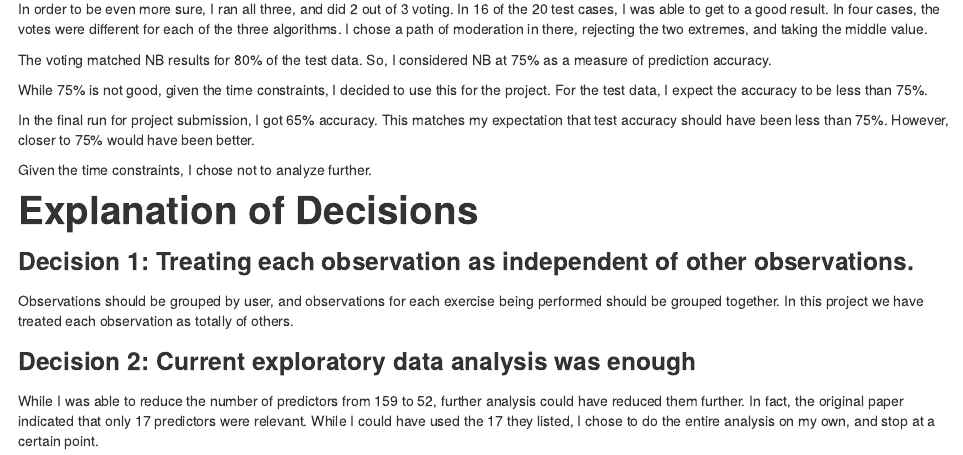
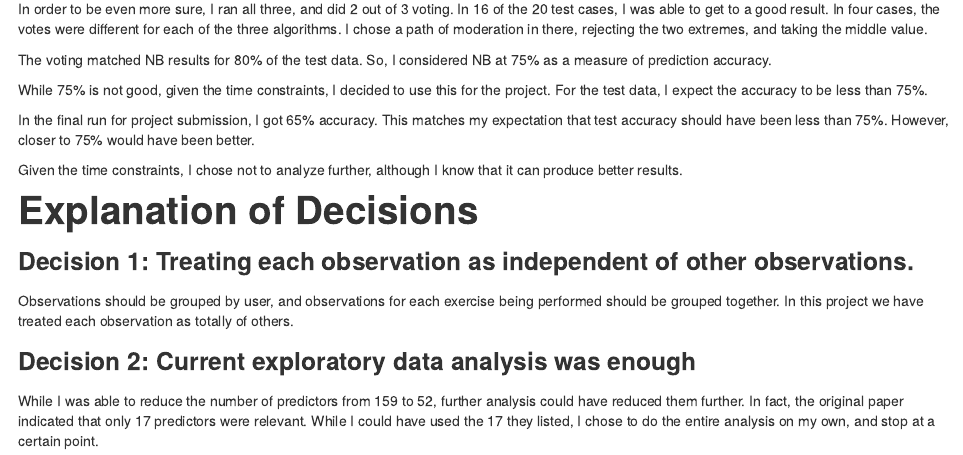
Before and after one commit to avinashgithub/MachineLearning, an R Markdown document (MachineLearningProject.Rmd): the page in a window 1100 px wide, from 2350 px down. The pictures show the output file MachineLearningProject.html that the author committed with the source, opened offline.

Commit message:
Still trying synchronization.

```diff
--- a/MachineLearningProject.Rmd
+++ b/MachineLearningProject.Rmd
@@ -349,7 +349,7 @@ While 75% is not good, given the time constraints, I decided to use this for the
 
 In the final run for project submission, I got 65% accuracy. This matches my expectation that test accuracy should have been less than 75%. However, closer to 75% would have been better.
 
-Given the time constraints, I chose not to analyze further.
+Given the time constraints, I chose not to analyze further, although I know that it can produce better results.
 
 
 # Explanation of Decisions
```
Also changed, not shown: MachineLearningProject.html.
